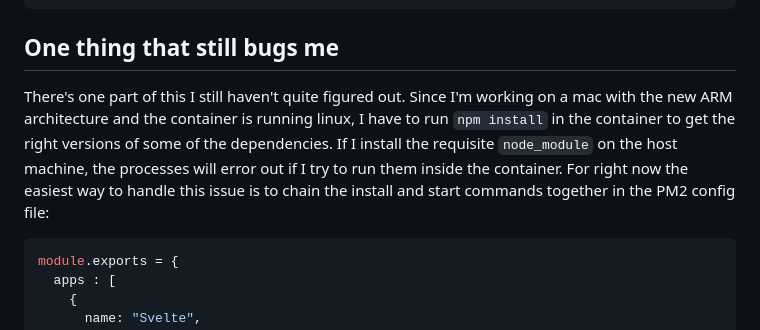
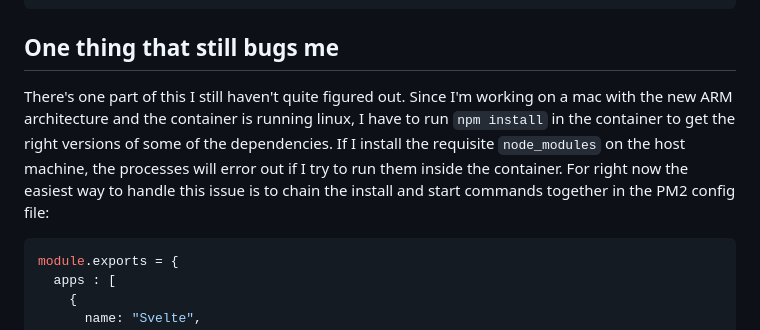
Before and after one commit to andy-blum/andy-blum, a Markdown page: src/articles/2024-01-21_DDEV-for-js.md, the part around the change. Drawn GitHub-style.

Commit message:
typo
Co-authored-by: Randy Fay <randy@randyfay.com>

````diff
--- a/src/articles/2024-01-21_DDEV-for-js.md
+++ b/src/articles/2024-01-21_DDEV-for-js.md
@@ -307,7 +307,7 @@ pm2 "$@"
 
 ## One thing that still bugs me
 
-There's one part of this I still haven't quite figured out. Since I'm working on a mac with the new ARM architecture and the container is running linux, I have to run `npm install` in the container to get the right versions of some of the dependencies. If I install the requisite `node_module` on the host machine, the processes will error out if I try to run them inside the container. For right now the easiest way to handle this issue is to chain the install and start commands together in the PM2 config file:
+There's one part of this I still haven't quite figured out. Since I'm working on a mac with the new ARM architecture and the container is running linux, I have to run `npm install` in the container to get the right versions of some of the dependencies. If I install the requisite `node_modules` on the host machine, the processes will error out if I try to run them inside the container. For right now the easiest way to handle this issue is to chain the install and start commands together in the PM2 config file:
 
 ```js
 module.exports = {
````
